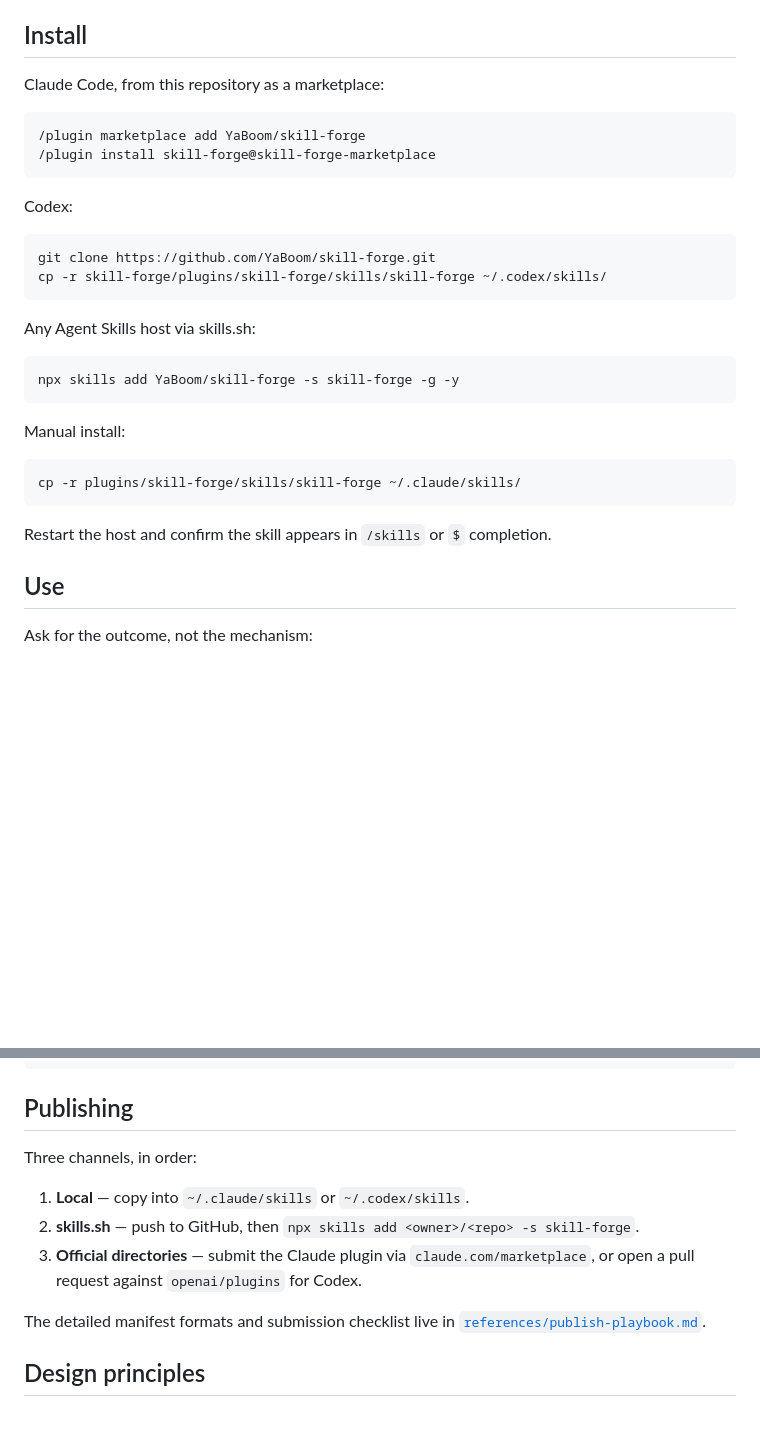
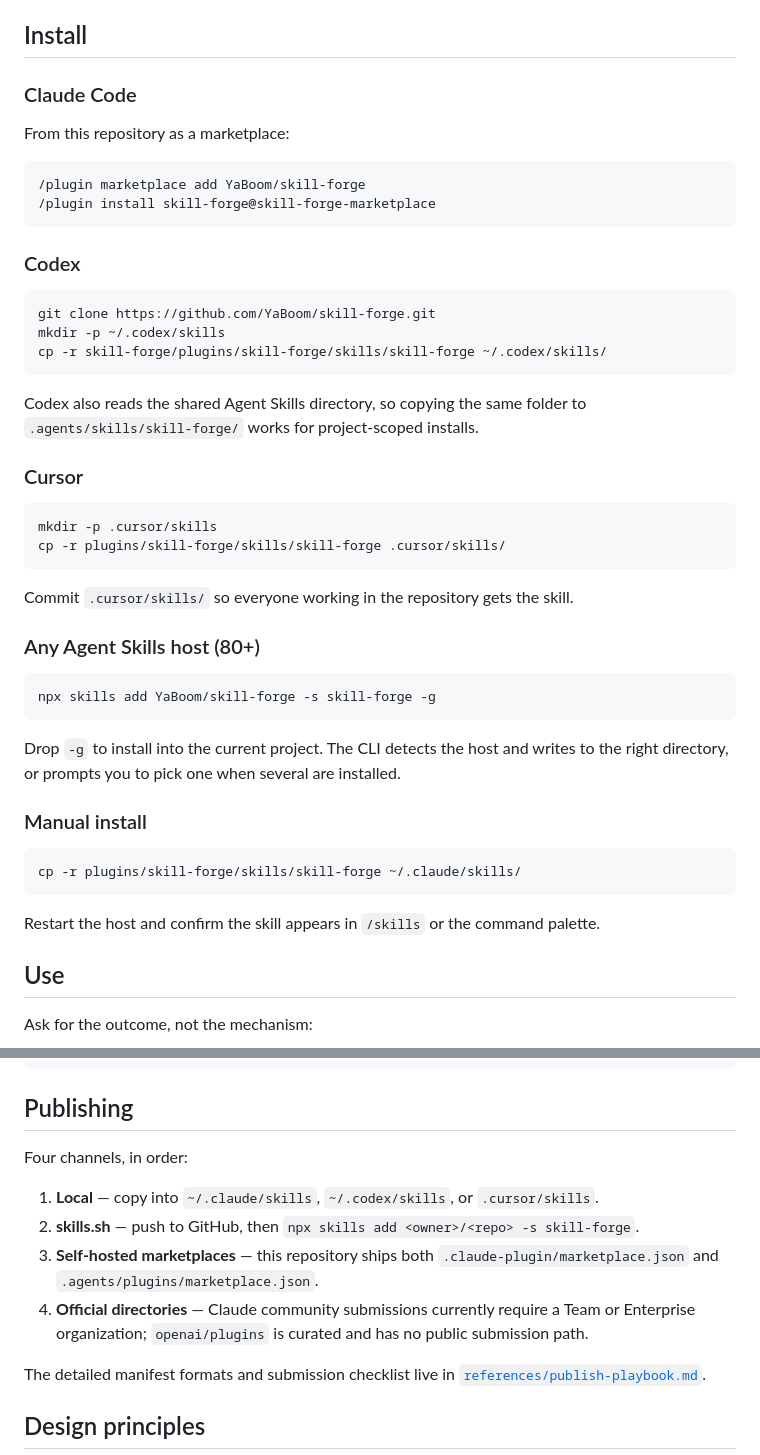
Before and after one commit to YaBoom/skill-forge, a Markdown page: README.md, 2 parts joined by grey strips. GitHub-like rendering; blank space fills up the shorter version.

Commit message:
docs: document install paths for Claude Code, Codex, Cursor, and 80+ hosts

````diff
--- a/README.md
+++ b/README.md
@@ -22,33 +22,51 @@ fill — **turning a real, completed workflow into a distributable asset**.
 
 ## Install
 
-Claude Code, from this repository as a marketplace:
+### Claude Code
+
+From this repository as a marketplace:
 
 ```bash
 /plugin marketplace add YaBoom/skill-forge
 /plugin install skill-forge@skill-forge-marketplace
 ```
 
-Codex:
+### Codex
 
 ```bash
 git clone https://github.com/YaBoom/skill-forge.git
+mkdir -p ~/.codex/skills
 cp -r skill-forge/plugins/skill-forge/skills/skill-forge ~/.codex/skills/
 ```
 
-Any Agent Skills host via skills.sh:
+Codex also reads the shared Agent Skills directory, so copying the same folder to
+`.agents/skills/skill-forge/` works for project-scoped installs.
+
+### Cursor
 
 ```bash
-npx skills add YaBoom/skill-forge -s skill-forge -g -y
+mkdir -p .cursor/skills
+cp -r plugins/skill-forge/skills/skill-forge .cursor/skills/
 ```
 
-Manual install:
+Commit `.cursor/skills/` so everyone working in the repository gets the skill.
+
+### Any Agent Skills host (80+)
+
+```bash
+npx skills add YaBoom/skill-forge -s skill-forge -g
+```
+
+Drop `-g` to install into the current project. The CLI detects the host and writes
+to the right directory, or prompts you to pick one when several are installed.
+
+### Manual install
 
 ```bash
 cp -r plugins/skill-forge/skills/skill-forge ~/.claude/skills/
 ```
 
-Restart the host and confirm the skill appears in `/skills` or `$` completion.
+Restart the host and confirm the skill appears in `/skills` or the command palette.
 
 ## Use
 
@@ -118,12 +136,14 @@ Exit code 0 means no blocking findings. The manual gates still require a human r
 
 ## Publishing
 
-Three channels, in order:
+Four channels, in order:
 
-1. **Local** — copy into `~/.claude/skills` or `~/.codex/skills`.
+1. **Local** — copy into `~/.claude/skills`, `~/.codex/skills`, or `.cursor/skills`.
 2. **skills.sh** — push to GitHub, then `npx skills add <owner>/<repo> -s skill-forge`.
-3. **Official directories** — submit the Claude plugin via `claude.com/marketplace`,
-   or open a pull request against `openai/plugins` for Codex.
+3. **Self-hosted marketplaces** — this repository ships both
+   `.claude-plugin/marketplace.json` and `.agents/plugins/marketplace.json`.
+4. **Official directories** — Claude community submissions currently require a Team or
+   Enterprise organization; `openai/plugins` is curated and has no public submission path.
 
 The detailed manifest formats and submission checklist live in
 [`references/publish-playbook.md`](plugins/skill-forge/skills/skill-forge/references/publish-playbook.md).
````
